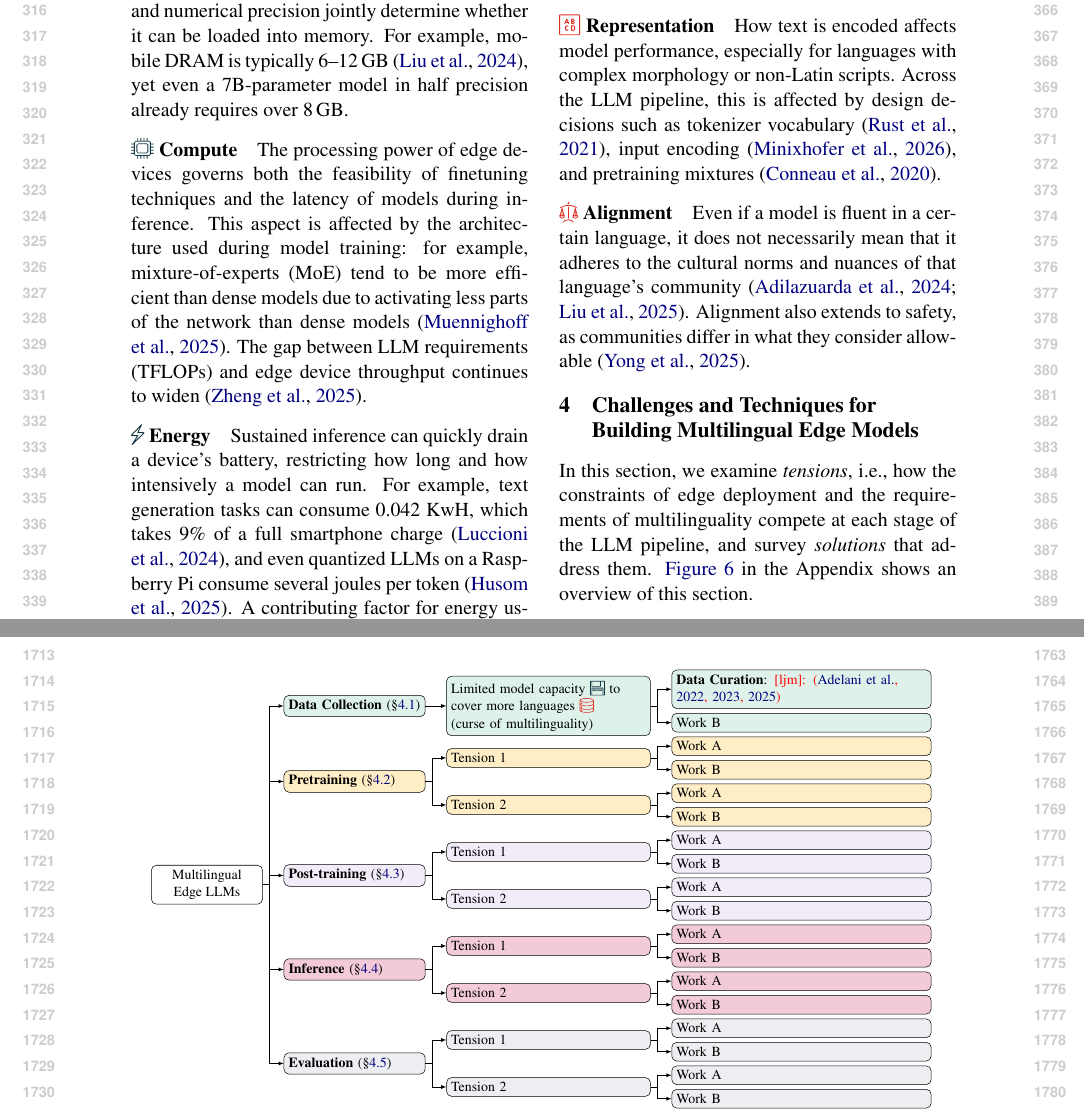
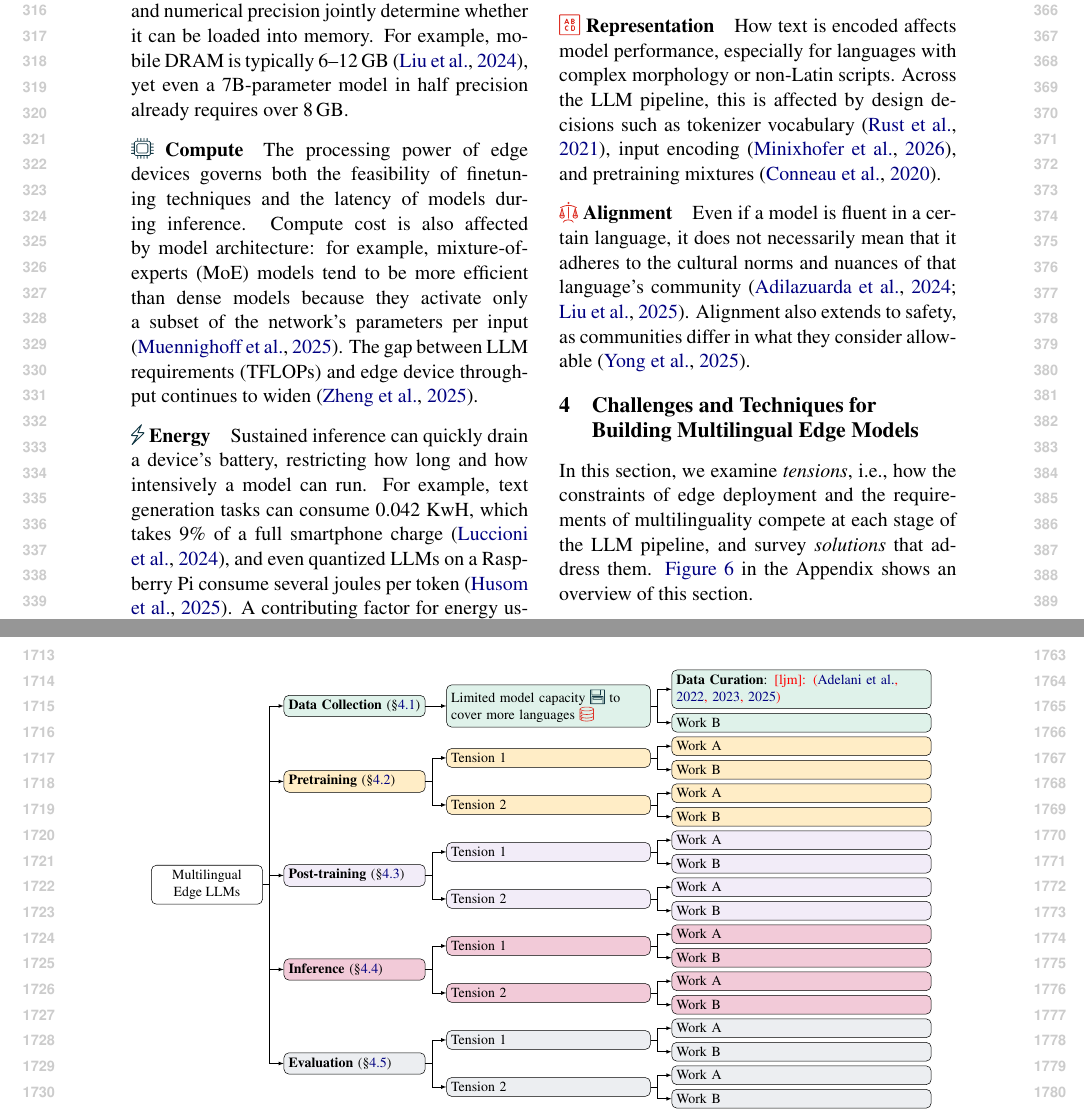
Before and after one commit to ljvmiranda921/multilinguality-at-the-edge, a LaTeX paper (tacl2021v1-template.tex, which reads figures/taxonomy.tex): two parts of pages 4 and 18 of 18, joined at a grey line, cut so that both start at the same text. Compiled offline with pdfLaTeX.

Commit message:
[wip] Update

```diff
--- a/figures/taxonomy.tex
+++ b/figures/taxonomy.tex
@@ -27,7 +27,7 @@
         %\begin{noindent}
   [Multilingual\\Edge LLMs, fill=white, minimum width=8em, name=tier1
     [\textbf{Data Collection} (\S\ref{sec:data_collection}), fill=clightgreen, for descendants={fill=clightgreen}, name=tier2
-      [Limited model capacity \iconmemory{} to\\cover more languages \icondata{}\\(curse of multilinguality), name=tier3
+      [Limited model capacity \iconmemory{} to\\cover more languages \icondata{}, name=tier3
         [\textbf{Data Curation}: \ljm{\citep{adelani-etal-2022-masakhaner,adelani-etal-2023-masakhanews,adelani-etal-2025-irokobench}}, name=tier4]
         [Work B]
       ]
--- a/tacl2021v1-template.tex
+++ b/tacl2021v1-template.tex
@@ -305,7 +305,7 @@ For example, mobile DRAM is typically 6--12\,GB \citep{liu2024mobilellm}, yet ev
 
 \paragraph{\iconcompute{} Compute}
 The processing power of edge devices governs both the feasibility of finetuning techniques and the latency of models during inference.
-This aspect is affected by the architecture used during model training: for example, mixture-of-experts (MoE) tend to be more efficient than dense models due to activating less parts of the network than dense models \citep{muennighoff2025olmoe}.
+Compute cost is also affected by model architecture: for example, mixture-of-experts (MoE) models tend to be more efficient than dense models because they activate only a subset of the network's parameters per input \citep{muennighoff2025olmoe}.
 The gap between LLM requirements (TFLOPs) and edge device throughput continues to widen \citep{zheng2025reviewedgeLLM}.
 
 \paragraph{\iconenergy{} Energy}
```
